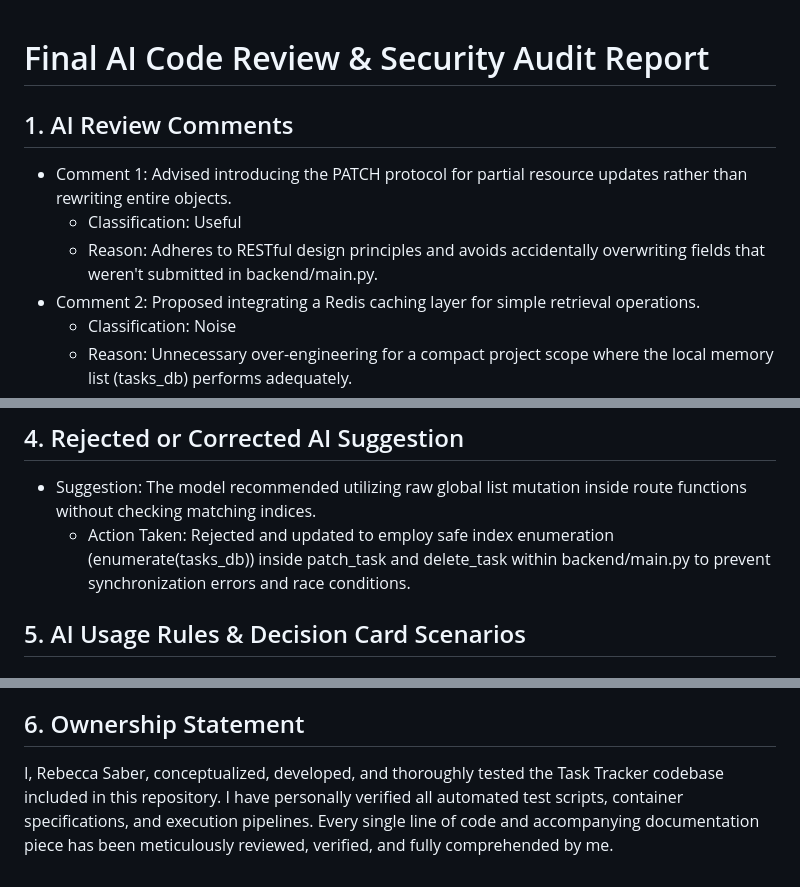
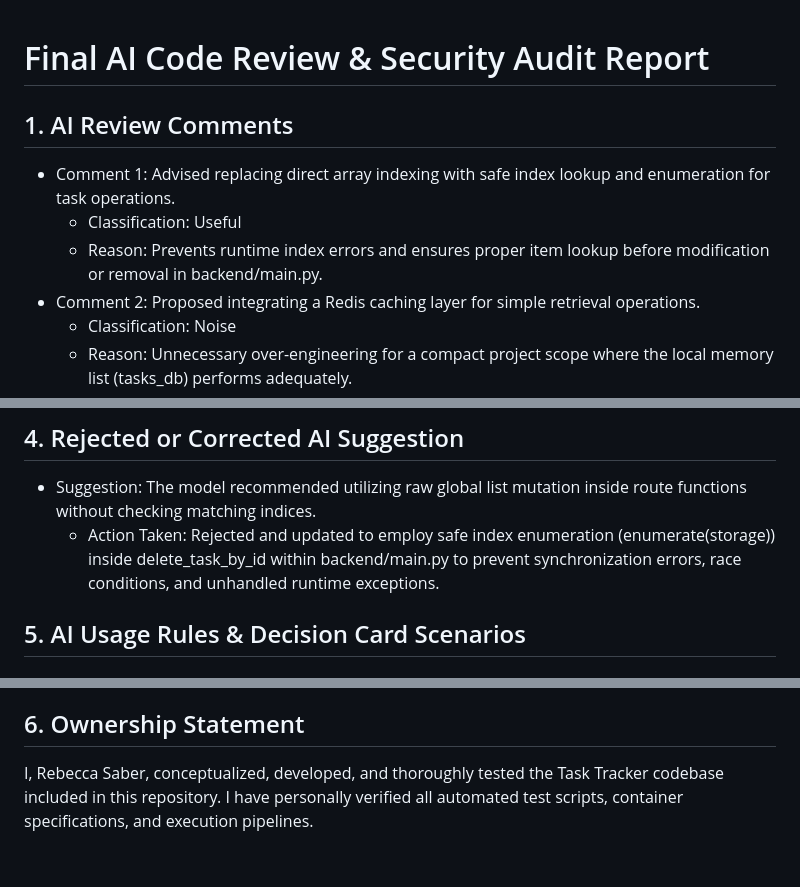
Before and after one commit to rebeccafsaber-cyber/Task_Tracker_mid, a Markdown page: docs/final-ai-review.md, 3 parts joined by grey strips. Rendered like a GitHub page.

```diff
--- a/docs/final-ai-review.md
+++ b/docs/final-ai-review.md
@@ -1,10 +1,11 @@
+
 # Final AI Code Review & Security Audit Report
 
 ## 1. AI Review Comments
 
-* Comment 1: Advised introducing the PATCH protocol for partial resource updates rather than rewriting entire objects.
+* Comment 1: Advised replacing direct array indexing with safe index lookup and enumeration for task operations.
   * Classification: Useful
-  * Reason: Adheres to RESTful design principles and avoids accidentally overwriting fields that weren't submitted in backend/main.py.
+  * Reason: Prevents runtime index errors and ensures proper item lookup before modification or removal in backend/main.py.
 * Comment 2: Proposed integrating a Redis caching layer for simple retrieval operations.
   * Classification: Noise
   * Reason: Unnecessary over-engineering for a compact project scope where the local memory list (tasks_db) performs adequately.
@@ -34,7 +35,7 @@
 ## 4. Rejected or Corrected AI Suggestion
 
 * Suggestion: The model recommended utilizing raw global list mutation inside route functions without checking matching indices.
-  * Action Taken: Rejected and updated to employ safe index enumeration (enumerate(tasks_db)) inside patch_task and delete_task within backend/main.py to prevent synchronization errors and race conditions.
+  * Action Taken: Rejected and updated to employ safe index enumeration (enumerate(storage)) inside delete_task_by_id within backend/main.py to prevent synchronization errors, race conditions, and unhandled runtime exceptions.
 
 ## 5. AI Usage Rules & Decision Card Scenarios
 
@@ -55,4 +56,4 @@
 
 ## 6. Ownership Statement
 
-I, Rebecca Saber, conceptualized, developed, and thoroughly tested the Task Tracker codebase included in this repository. I have personally verified all automated test scripts, container specifications, and execution pipelines. Every single line of code and accompanying documentation piece has been meticulously reviewed, verified, and fully comprehended by me.
+I, Rebecca Saber, conceptualized, developed, and thoroughly tested the Task Tracker codebase included in this repository. I have personally verified all automated test scripts, container specifications, and execution pipelines.
```
